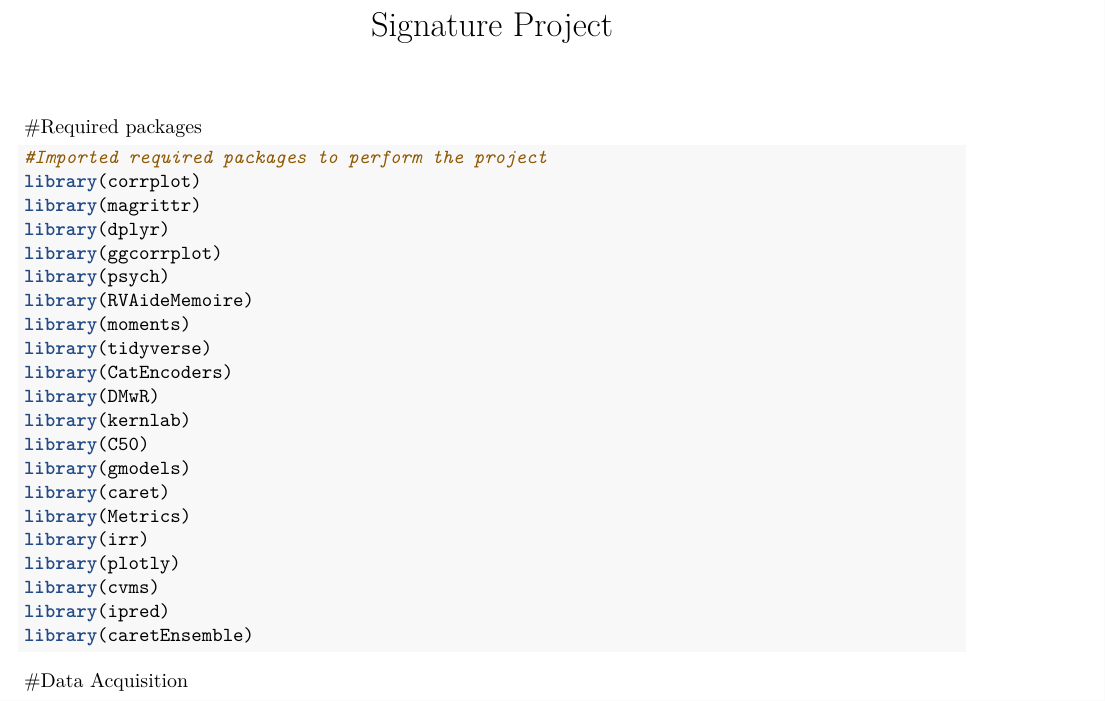
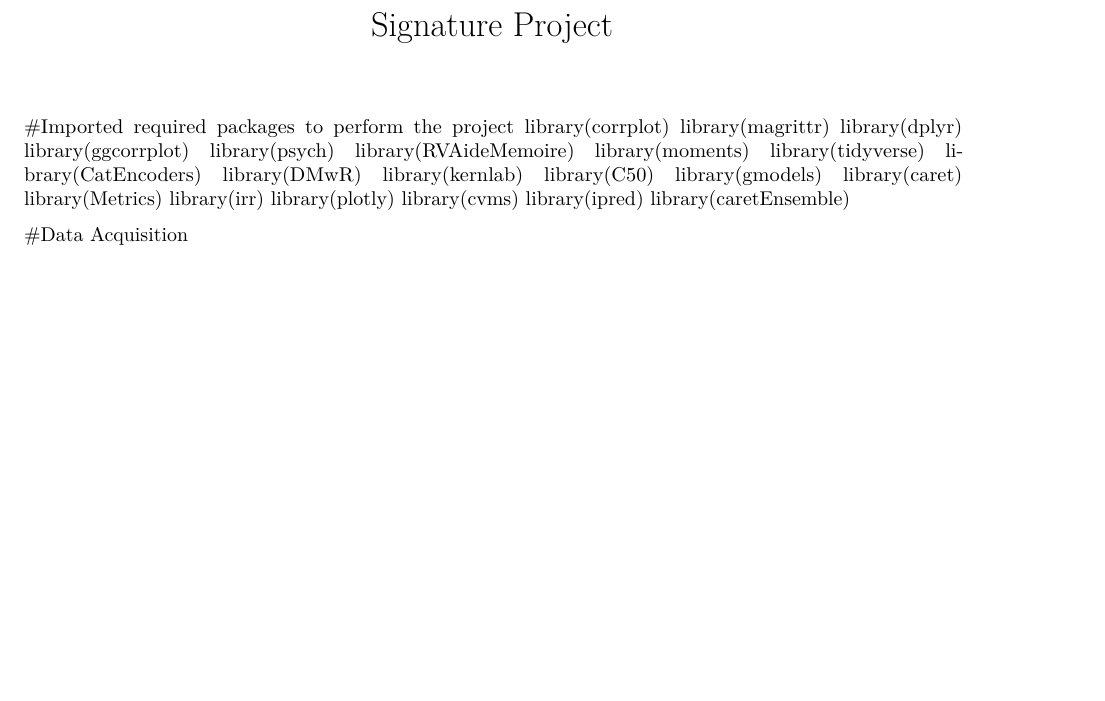
Before and after one commit to sakhamreddy/MachineLearning-Signature-Project, an R Markdown document (SakhamreddyM.DA5030.Project (1).Rmd): part of page 1 of 22, cut so that both start at the same text, the shorter picture padded with empty space. Rendered offline with R 4.5, knitr and Pandoc, then LaTeX, with nearby package versions; some code elsewhere in the file could not run offline; common packages that the code uses without loading them are loaded.

Commit message:
Update SakhamreddyM.DA5030.Project (1).Rmd

````diff
--- a/SakhamreddyM.DA5030.Project (1).Rmd
+++ b/SakhamreddyM.DA5030.Project (1).Rmd
@@ -5,8 +5,7 @@ output:
   html_notebook: default
 ---
 
-#Required packages
-```{r,warning=FALSE,message=FALSE}
+
 #Imported required packages to perform the project
 library(corrplot)
 library(magrittr)
````
Also changed, not shown: SakhamreddyM.DA5030.Project (1).Rmd (1 more changed lines).
